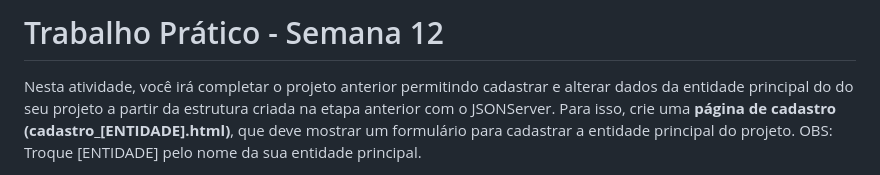
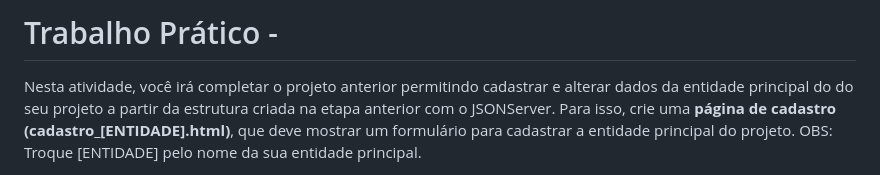
Before and after one commit to elijuniordd/minas-turismo-site, a Markdown page: README.md, the part around the change. GitHub-like rendering.

Commit message:
Update project title in README
Removed the week number from the project title in README.

```diff
--- a/README.md
+++ b/README.md
@@ -1,5 +1,5 @@
 
-# Trabalho Prático - Semana 12
+# Trabalho Prático -
 
 Nesta atividade, você irá completar o projeto anterior permitindo cadastrar e alterar dados da entidade principal do do seu projeto a partir da estrutura criada na etapa anterior com o JSONServer. Para isso, crie uma **página de cadastro (cadastro_[ENTIDADE].html)**, que deve mostrar um formulário para cadastrar a entidade principal do projeto. OBS: Troque [ENTIDADE] pelo nome da sua entidade principal.
 
```
